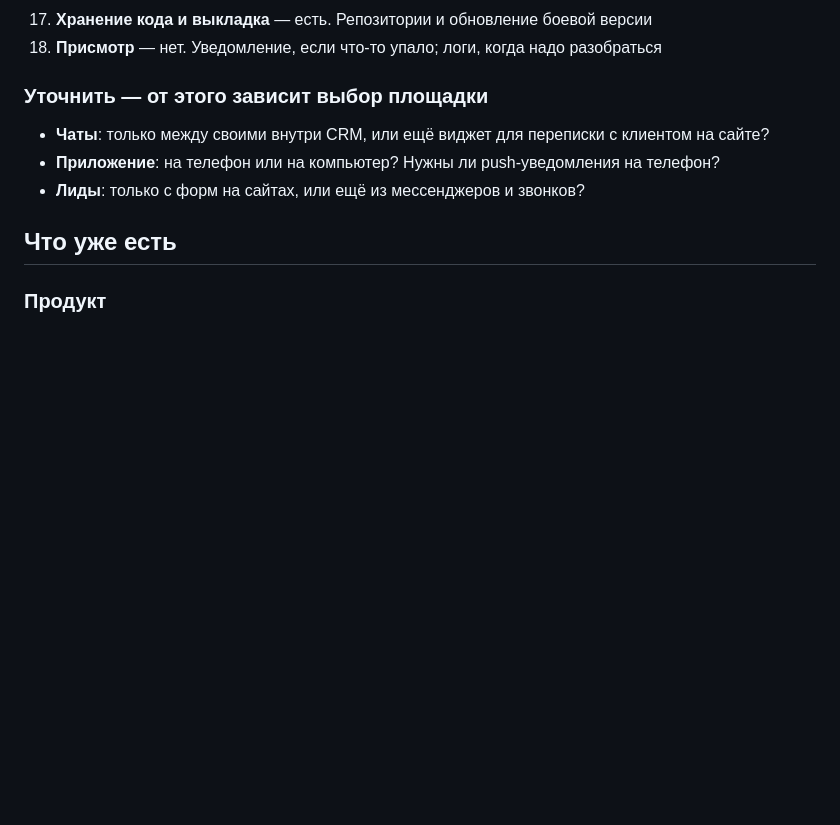
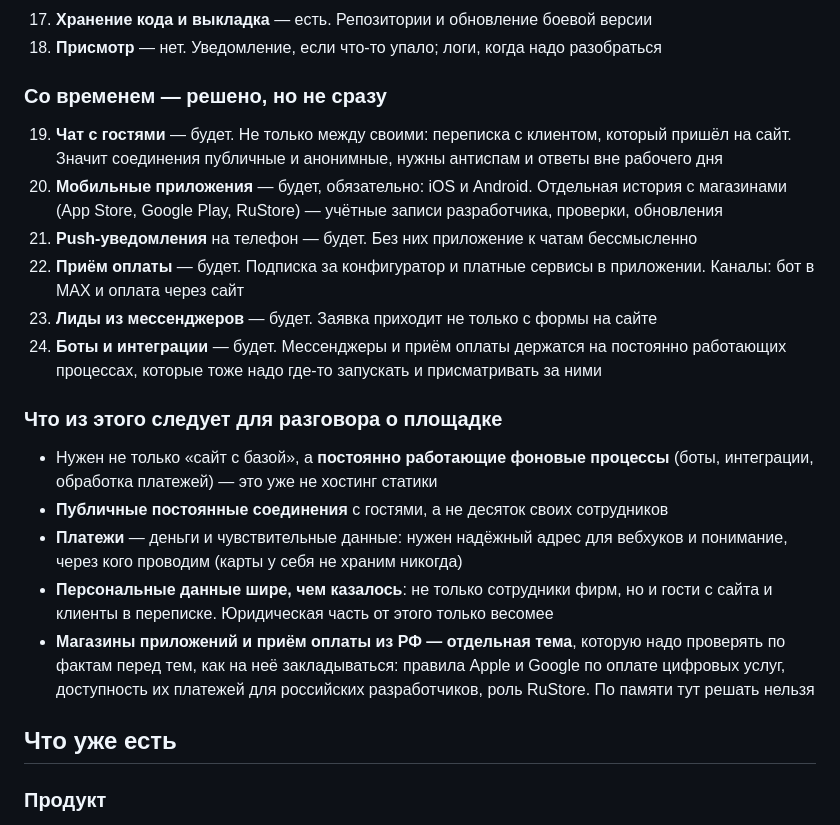
Before and after one commit to kshromin/furniture-configurator, a Markdown page: PLANS.md, the part around the change. GitHub-like rendering; blank space fills up the shorter version.

Commit message:
PLANS.md: чаты с гостями, мобильные приложения, платежи, лиды из мессенджеров
Ответы пользователя на три вопроса: чат будет и с гостями, приложения нужны на
iOS и Android (там же монетизация — бот в MAX и оплата подписок через сайт),
лиды со временем пойдут из мессенджеров.

Дописал, что из этого следует для выбора площадки: нужны постоянно работающие
фоновые процессы, публичные соединения с гостями, приём платежей и более широкий
круг персональных данных. Правила магазинов и оплату из РФ помечено проверять
фактами, а не по памяти.

Co-Authored-By: Claude Opus 5 <noreply@anthropic.com>

```diff
--- a/PLANS.md
+++ b/PLANS.md
@@ -40,11 +40,31 @@
 17. **Хранение кода и выкладка** — есть. Репозитории и обновление боевой версии
 18. **Присмотр** — нет. Уведомление, если что-то упало; логи, когда надо разобраться
 
-### Уточнить — от этого зависит выбор площадки
+### Со временем — решено, но не сразу
 
-- **Чаты**: только между своими внутри CRM, или ещё виджет для переписки с клиентом на сайте?
-- **Приложение**: на телефон или на компьютер? Нужны ли push-уведомления на телефон?
-- **Лиды**: только с форм на сайтах, или ещё из мессенджеров и звонков?
+19. **Чат с гостями** — будет. Не только между своими: переписка с клиентом, который пришёл на сайт.
+    Значит соединения публичные и анонимные, нужны антиспам и ответы вне рабочего дня
+20. **Мобильные приложения** — будет, обязательно: iOS и Android. Отдельная история с магазинами
+    (App Store, Google Play, RuStore) — учётные записи разработчика, проверки, обновления
+21. **Push-уведомления** на телефон — будет. Без них приложение к чатам бессмысленно
+22. **Приём оплаты** — будет. Подписка за конфигуратор и платные сервисы в приложении.
+    Каналы: бот в MAX и оплата через сайт
+23. **Лиды из мессенджеров** — будет. Заявка приходит не только с формы на сайте
+24. **Боты и интеграции** — будет. Мессенджеры и приём оплаты держатся на постоянно работающих
+    процессах, которые тоже надо где-то запускать и присматривать за ними
+
+### Что из этого следует для разговора о площадке
+
+- Нужен не только «сайт с базой», а **постоянно работающие фоновые процессы** (боты, интеграции,
+  обработка платежей) — это уже не хостинг статики
+- **Публичные постоянные соединения** с гостями, а не десяток своих сотрудников
+- **Платежи** — деньги и чувствительные данные: нужен надёжный адрес для вебхуков и понимание,
+  через кого проводим (карты у себя не храним никогда)
+- **Персональные данные шире, чем казалось**: не только сотрудники фирм, но и гости с сайта и
+  клиенты в переписке. Юридическая часть от этого только весомее
+- **Магазины приложений и приём оплаты из РФ — отдельная тема**, которую надо проверять по фактам
+  перед тем, как на неё закладываться: правила Apple и Google по оплате цифровых услуг, доступность
+  их платежей для российских разработчиков, роль RuStore. По памяти тут решать нельзя
 
 ## Что уже есть
 
```
